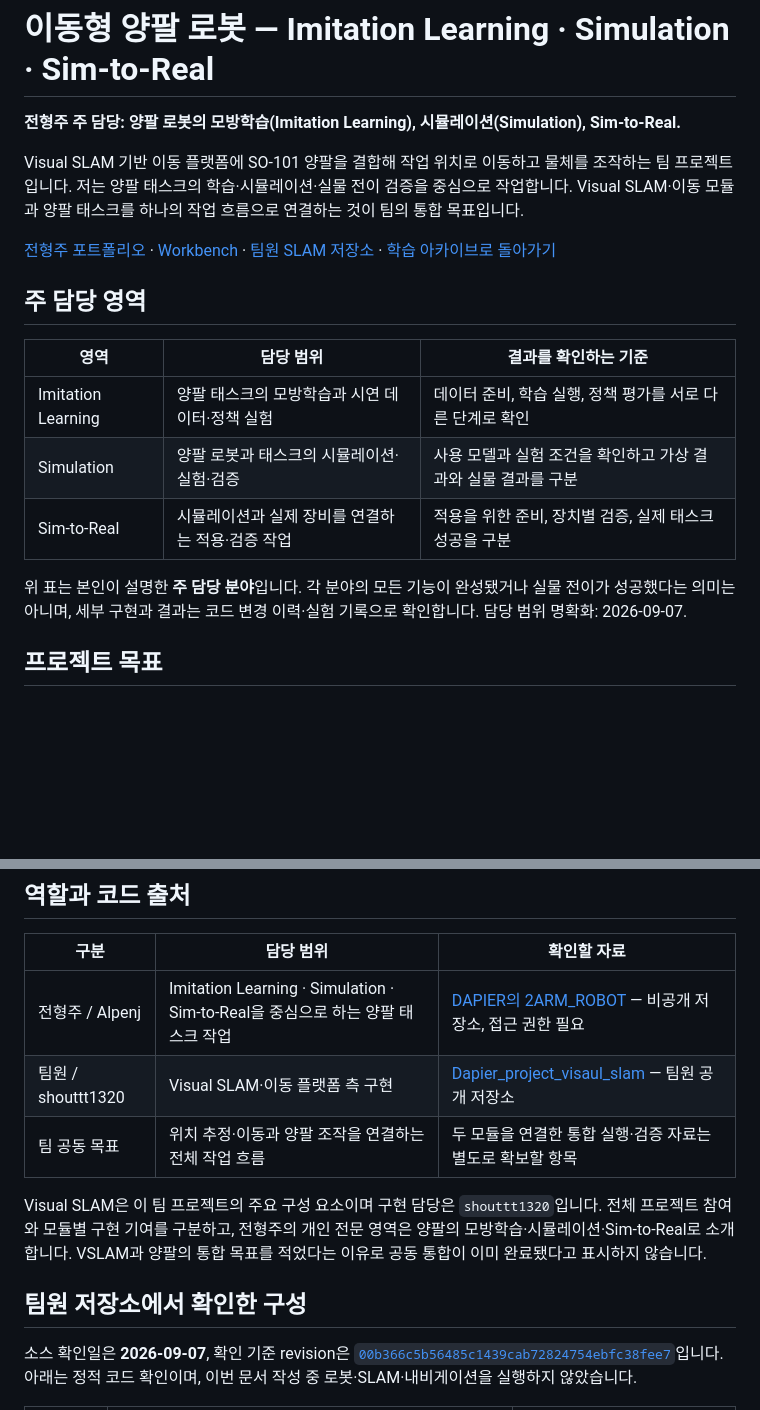
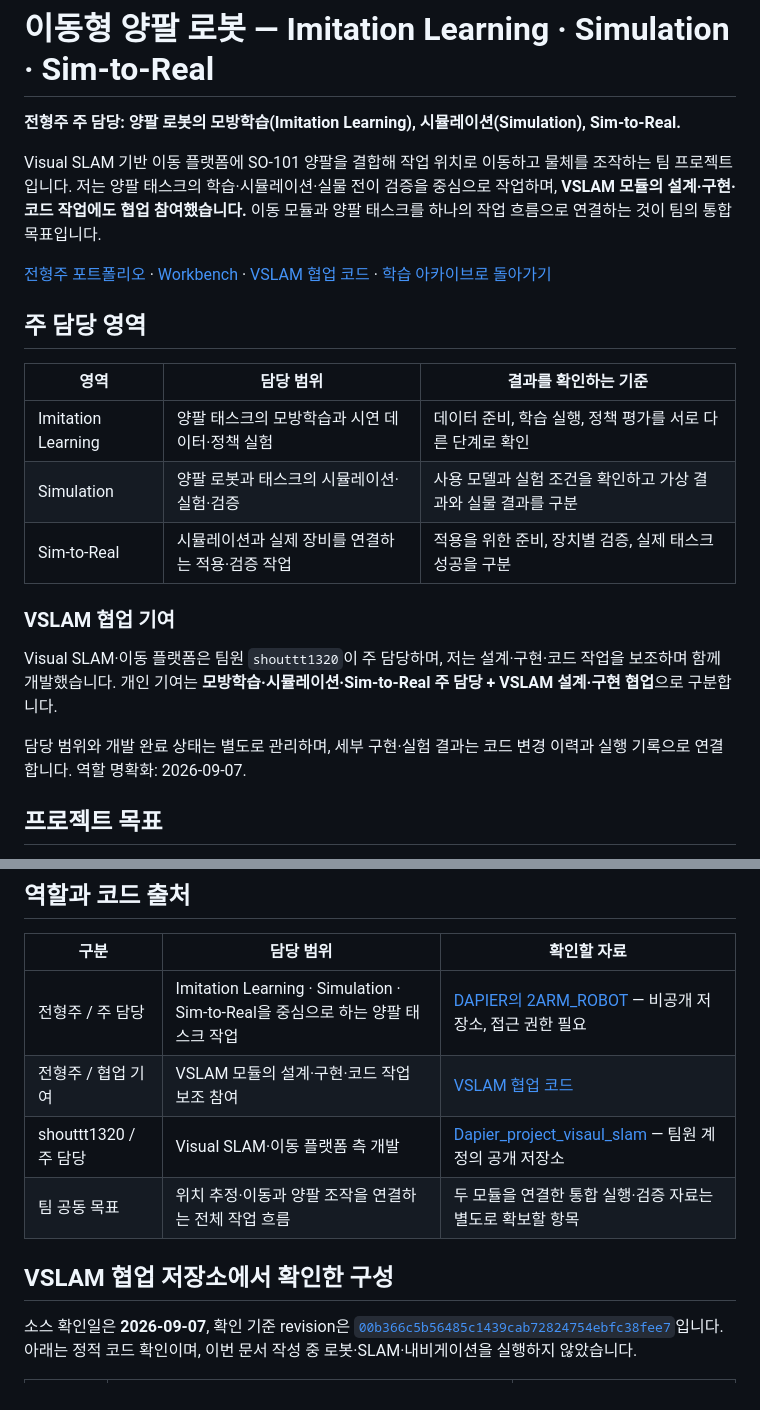
Before and after one commit to Alpenj/physical-ai-lab, a Markdown page: projects/mobile-dual-arm/README.md, 2 parts joined by grey strips. Rendered like a GitHub page; blank space fills up the shorter version.

Commit message:
docs: clarify primary IL/simulation/sim-to-real role and VSLAM collaboration

```diff
--- a/projects/mobile-dual-arm/README.md
+++ b/projects/mobile-dual-arm/README.md
@@ -2,9 +2,9 @@
 
 **전형주 주 담당: 양팔 로봇의 모방학습(Imitation Learning), 시뮬레이션(Simulation), Sim-to-Real.**
 
-Visual SLAM 기반 이동 플랫폼에 SO-101 양팔을 결합해 작업 위치로 이동하고 물체를 조작하는 팀 프로젝트입니다. 저는 양팔 태스크의 학습·시뮬레이션·실물 전이 검증을 중심으로 작업합니다. Visual SLAM·이동 모듈과 양팔 태스크를 하나의 작업 흐름으로 연결하는 것이 팀의 통합 목표입니다.
+Visual SLAM 기반 이동 플랫폼에 SO-101 양팔을 결합해 작업 위치로 이동하고 물체를 조작하는 팀 프로젝트입니다. 저는 양팔 태스크의 학습·시뮬레이션·실물 전이 검증을 중심으로 작업하며, **VSLAM 모듈의 설계·구현·코드 작업에도 협업 참여했습니다.** 이동 모듈과 양팔 태스크를 하나의 작업 흐름으로 연결하는 것이 팀의 통합 목표입니다.
 
-[전형주 포트폴리오](https://julianjeonresume.netlify.app/) · [Workbench](https://julianjeonresume.netlify.app/workbench/) · [팀원 SLAM 저장소](https://github.com/shouttt1320/Dapier_project_visaul_slam) · [학습 아카이브로 돌아가기](../../README.md)
+[전형주 포트폴리오](https://julianjeonresume.netlify.app/) · [Workbench](https://julianjeonresume.netlify.app/workbench/) · [VSLAM 협업 코드](https://github.com/shouttt1320/Dapier_project_visaul_slam) · [학습 아카이브로 돌아가기](../../README.md)
 
 ## 주 담당 영역
 
@@ -14,7 +14,11 @@ Visual SLAM 기반 이동 플랫폼에 SO-101 양팔을 결합해 작업 위치
 | Simulation | 양팔 로봇과 태스크의 시뮬레이션·실험·검증 | 사용 모델과 실험 조건을 확인하고 가상 결과와 실물 결과를 구분 |
 | Sim-to-Real | 시뮬레이션과 실제 장비를 연결하는 적용·검증 작업 | 적용을 위한 준비, 장치별 검증, 실제 태스크 성공을 구분 |
 
-위 표는 본인이 설명한 **주 담당 분야**입니다. 각 분야의 모든 기능이 완성됐거나 실물 전이가 성공했다는 의미는 아니며, 세부 구현과 결과는 코드 변경 이력·실험 기록으로 확인합니다. 담당 범위 명확화: 2026-09-07.
+### VSLAM 협업 기여
+
+Visual SLAM·이동 플랫폼은 팀원 `shouttt1320`이 주 담당하며, 저는 설계·구현·코드 작업을 보조하며 함께 개발했습니다. 개인 기여는 **모방학습·시뮬레이션·Sim-to-Real 주 담당 + VSLAM 설계·구현 협업**으로 구분합니다.
+
+담당 범위와 개발 완료 상태는 별도로 관리하며, 세부 구현·실험 결과는 코드 변경 이력과 실행 기록으로 연결합니다. 역할 명확화: 2026-09-07.
 
 ## 프로젝트 목표
 
@@ -38,13 +42,12 @@ Visual SLAM 기반 이동 플랫폼에 SO-101 양팔을 결합해 작업 위치
 
 | 구분 | 담당 범위 | 확인할 자료 |
 |---|---|---|
-| 전형주 / Alpenj | Imitation Learning · Simulation · Sim-to-Real을 중심으로 하는 양팔 태스크 작업 | [DAPIER의 2ARM_ROBOT](https://github.com/Alpenj/DAPIER/tree/main/2ARM_ROBOT) — 비공개 저장소, 접근 권한 필요 |
-| 팀원 / shouttt1320 | Visual SLAM·이동 플랫폼 측 구현 | [Dapier_project_visaul_slam](https://github.com/shouttt1320/Dapier_project_visaul_slam) — 팀원 공개 저장소 |
+| 전형주 / 주 담당 | Imitation Learning · Simulation · Sim-to-Real을 중심으로 하는 양팔 태스크 작업 | [DAPIER의 2ARM_ROBOT](https://github.com/Alpenj/DAPIER/tree/main/2ARM_ROBOT) — 비공개 저장소, 접근 권한 필요 |
+| 전형주 / 협업 기여 | VSLAM 모듈의 설계·구현·코드 작업 보조 참여 | [VSLAM 협업 코드](https://github.com/shouttt1320/Dapier_project_visaul_slam) |
+| shouttt1320 / 주 담당 | Visual SLAM·이동 플랫폼 측 개발 | [Dapier_project_visaul_slam](https://github.com/shouttt1320/Dapier_project_visaul_slam) — 팀원 계정의 공개 저장소 |
 | 팀 공동 목표 | 위치 추정·이동과 양팔 조작을 연결하는 전체 작업 흐름 | 두 모듈을 연결한 통합 실행·검증 자료는 별도로 확보할 항목 |
 
-Visual SLAM은 이 팀 프로젝트의 주요 구성 요소이며 구현 담당은 `shouttt1320`입니다. 전체 프로젝트 참여와 모듈별 구현 기여를 구분하고, 전형주의 개인 전문 영역은 양팔의 모방학습·시뮬레이션·Sim-to-Real로 소개합니다. VSLAM과 양팔의 통합 목표를 적었다는 이유로 공동 통합이 이미 완료됐다고 표시하지 않습니다.
-
-## 팀원 저장소에서 확인한 구성
+## VSLAM 협업 저장소에서 확인한 구성
 
 소스 확인일은 **2026-09-07**, 확인 기준 revision은 [`00b366c5b56485c1439cab72824754ebfc38fee7`](https://github.com/shouttt1320/Dapier_project_visaul_slam/tree/00b366c5b56485c1439cab72824754ebfc38fee7)입니다. 아래는 정적 코드 확인이며, 이번 문서 작성 중 로봇·SLAM·내비게이션을 실행하지 않았습니다.
 
```
Also changed, not shown: other parts of projects/mobile-dual-arm/README.md (+4 -4 lines).
